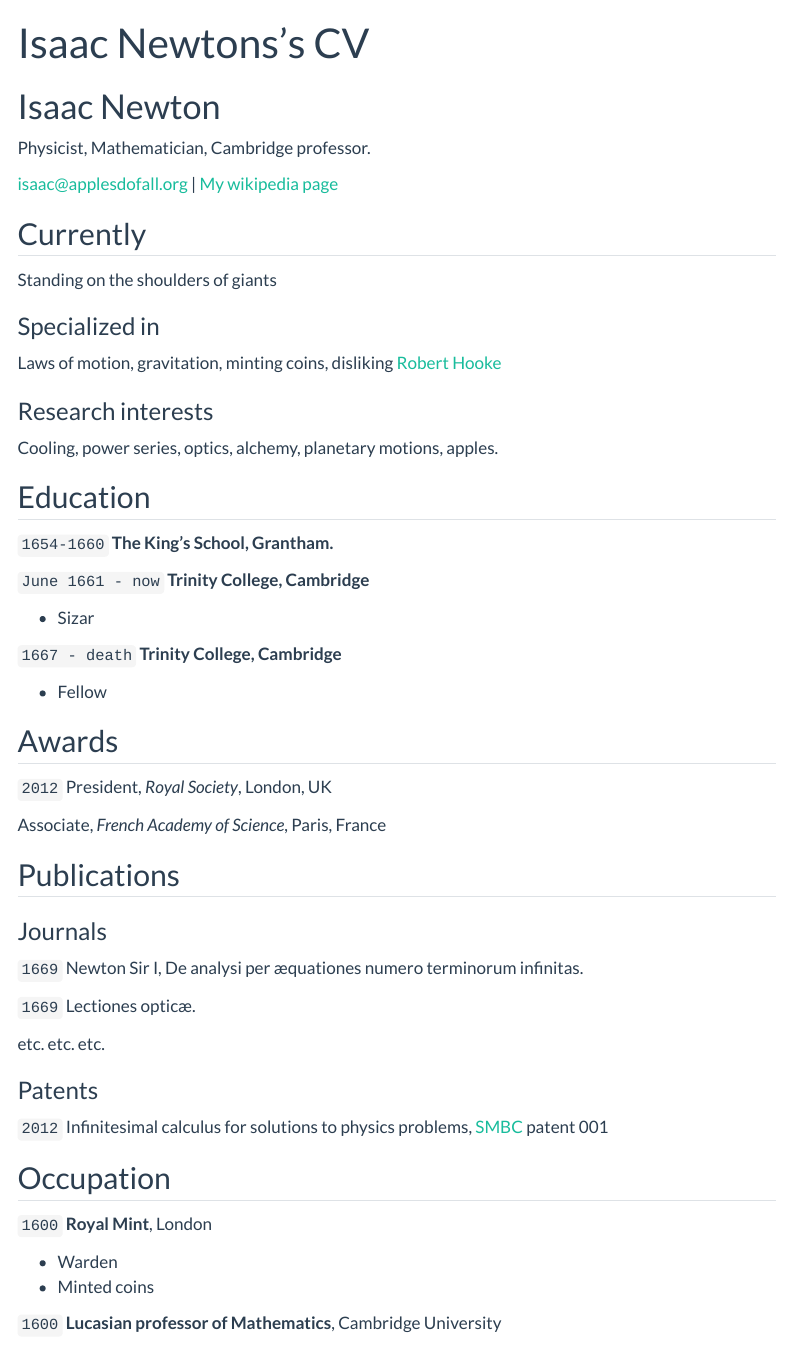
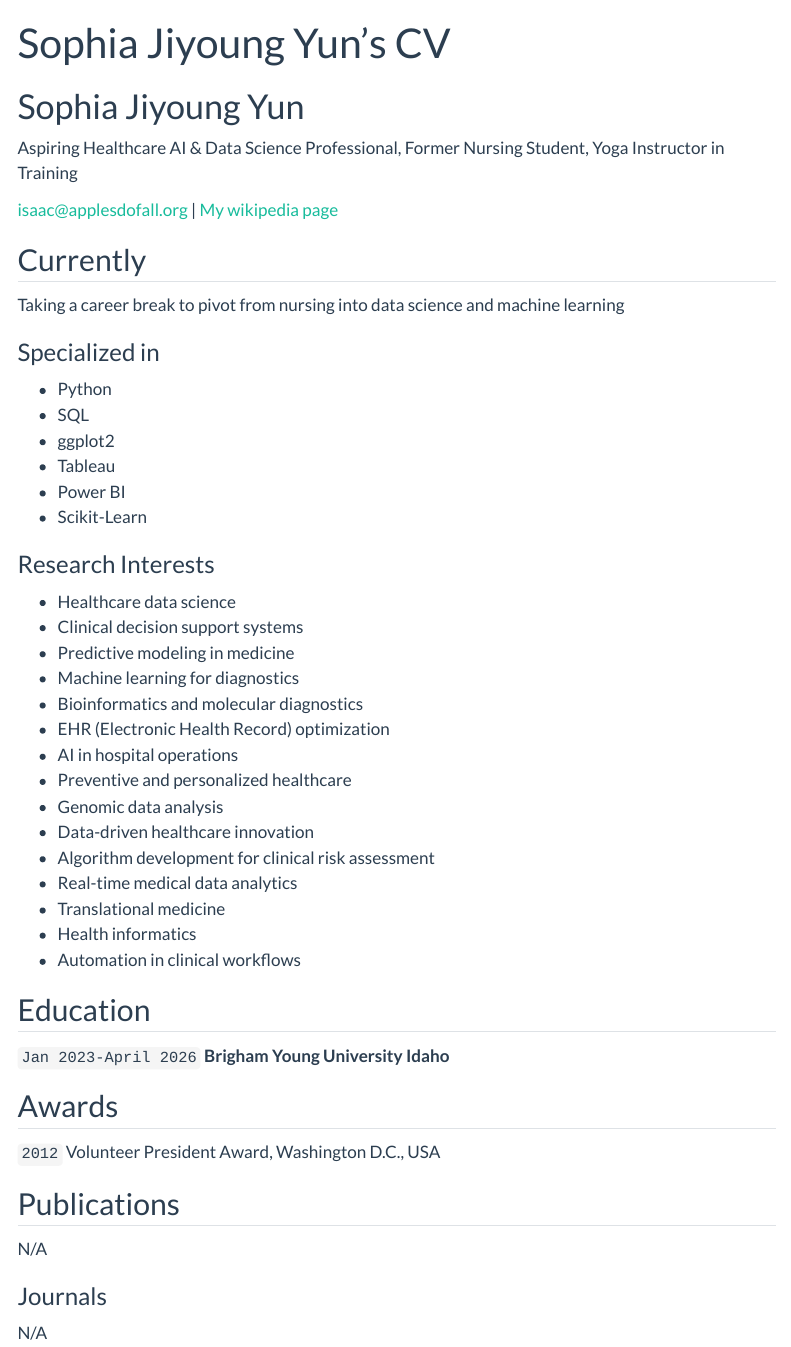
Before and after one commit to jiyoungyun1004/jiyoungyun1004.github.io, a Quarto document (resume.qmd): the page in a window 1100 px wide, from its top. Rendered offline with R 4.5, knitr and Pandoc in place of Quarto, with nearby package versions; menus at the side of the page are left out.

Commit message:
updated resume

```diff
--- a/resume.qmd
+++ b/resume.qmd
@@ -1,9 +1,9 @@
 ---
 layout: cv
-title: Isaac Newtons's CV
+title: Sophia Jiyoung Yun's CV
 ---
-# Isaac Newton
-Physicist, Mathematician, Cambridge professor.
+# Sophia Jiyoung Yun
+Aspiring Healthcare AI & Data Science Professional, Former Nursing Student, Yoga Instructor in Training
 
 <div id="webaddress">
 <a href="isaac@applesdofall.org">isaac@applesdofall.org</a>
@@ -13,65 +13,56 @@ Physicist, Mathematician, Cambridge professor.
 
 ## Currently
 
-Standing on the shoulders of giants
+Taking a career break to pivot from nursing into data science and machine learning
 
 ### Specialized in
 
-Laws of motion, gravitation, minting coins, disliking [Robert Hooke](http://en.wikipedia.org/wiki/Robert_Hooke)
+- Python
+- SQL
+- ggplot2
+- Tableau
+- Power BI
+- Scikit-Learn
 
+### Research Interests
 
-### Research interests
-
-Cooling, power series, optics, alchemy, planetary motions, apples.
-
+- Healthcare data science
+- Clinical decision support systems
+- Predictive modeling in medicine
+- Machine learning for diagnostics
+- Bioinformatics and molecular diagnostics
+- EHR (Electronic Health Record) optimization
+- AI in hospital operations
+- Preventive and personalized healthcare
+- Genomic data analysis
+- Data-driven healthcare innovation
+- Algorithm development for clinical risk assessment
+- Real-time medical data analytics
+- Translational medicine
+- Health informatics
+- Automation in clinical workflows
 
 ## Education
 
-`1654-1660`
-__The King's School, Grantham.__
-
-`June 1661 - now`
-__Trinity College, Cambridge__
-
-- Sizar
-
-`1667 - death`
-__Trinity College, Cambridge__
-
-- Fellow
-
+`Jan 2023-April 2026`
+__Brigham Young University Idaho__
 
 
 ## Awards
 
 `2012`
-President, *Royal Society*, London, UK
+Volunteer President Award, Washington D.C., USA
 
-Associate, *French Academy of Science*, Paris, France
 
 
 
 ## Publications
 
-<!-- A list is also available [online](http://scholar.google.co.uk/citations?user=LTOTl0YAAAAJ) -->
+N/A
 
 ### Journals
 
-`1669`
-Newton Sir I, De analysi per æquationes numero terminorum infinitas.
-
-`1669`
-Lectiones opticæ.
-
-etc. etc. etc.
-
-### Patents
-
-`2012`
-Infinitesimal calculus for solutions to physics problems, [SMBC](http://www.techdirt.com/articles/20121011/09312820678/if-patents-had-been-around-time-newton.shtml) patent 001
-
+N/A
 
 ## Occupation
 
-`1600`
-__Royal Mint__, London
@@ -78,3 +74 @@ __Royal Mint__, London
 
-- Warden
-- Minted coins
@@ -81,3 +80 @@ __Royal Mint__, London
 
-`1600`
-__Lucasian professor of Mathematics__, Cambridge University
```
Also changed, not shown: resume.qmd (26 more changed lines).
